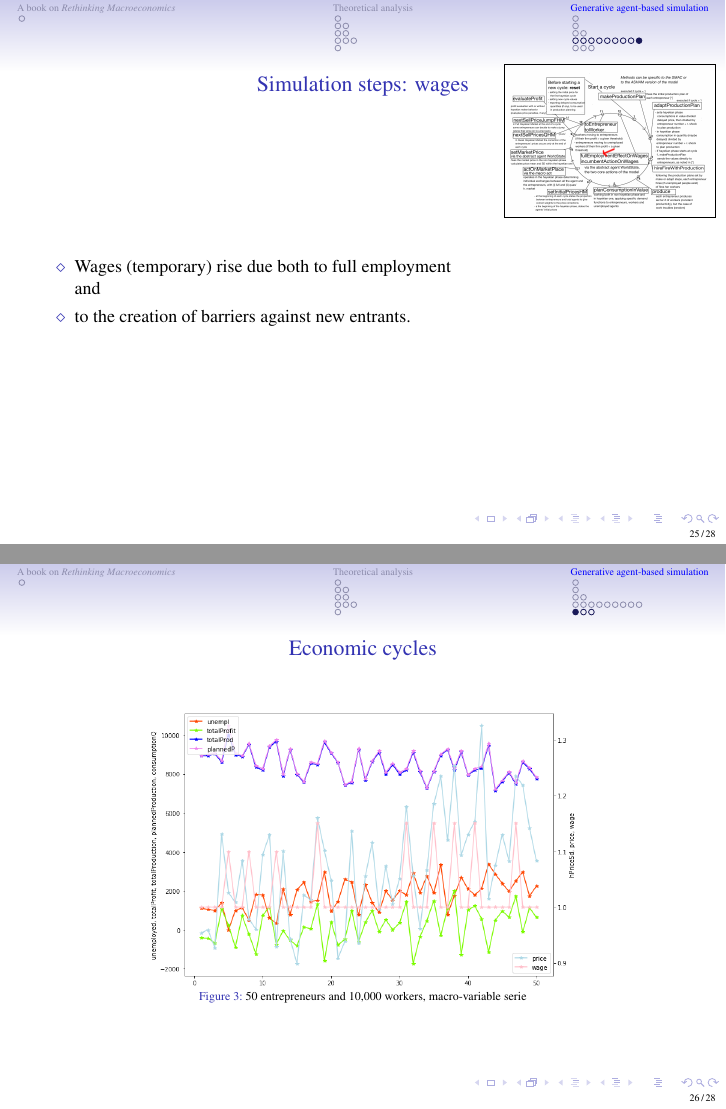
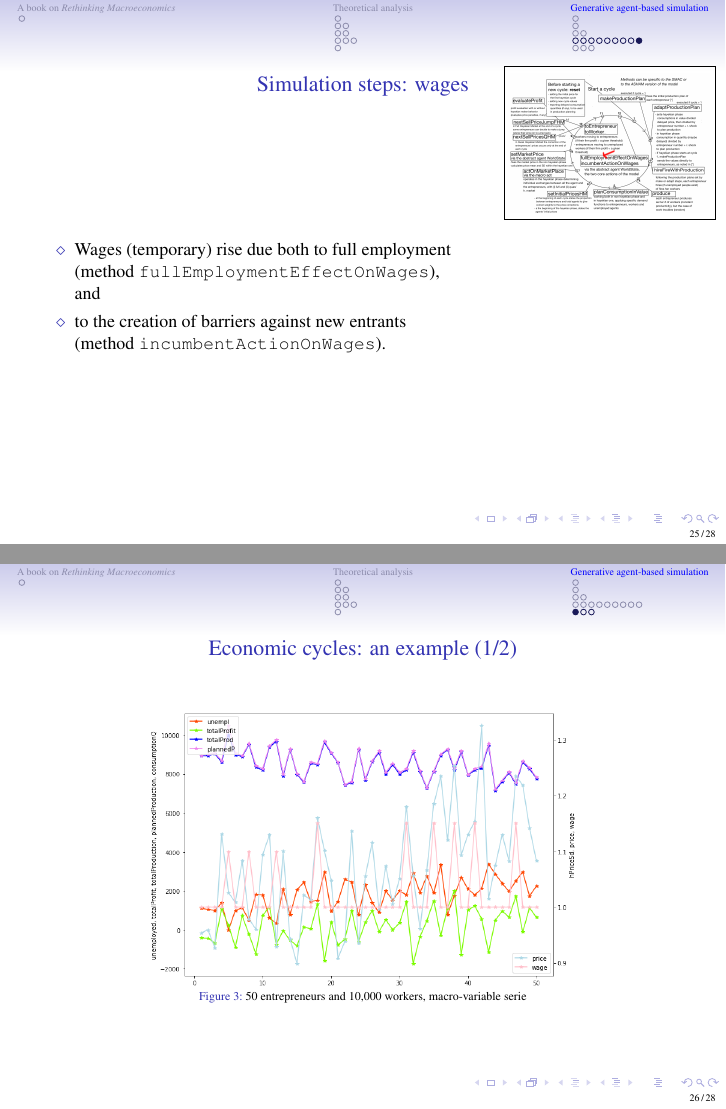
Before and after one commit to terna/OligopolyAgentization, LaTeX slides (PietroTerna_OligopolyAgentiziation.tex): pages 25 and 26 of 28, joined at a grey line. Compiled offline with pdfLaTeX.

Commit message:
20210814 10:34

```diff
--- a/PietroTerna_OligopolyAgentiziation.tex
+++ b/PietroTerna_OligopolyAgentiziation.tex
@@ -801,15 +803,15 @@ Entry and exit are related both:
 
 
 \begin{itemize}
-\item[$\diamond$] Wages (temporary) rise due both to full employment and
-\item[$\diamond$] to the creation of barriers against new entrants.
+\item[$\diamond$] Wages (temporary) rise due both to full employment (method \verb|fullEmploymentEffectOnWages|), and
+\item[$\diamond$] to the creation of barriers against new entrants (method \verb|incumbentActionOnWages|).
 \end{itemize}
 
 \end{block}
 \end{column}
 
  \begin{column}{.3\textwidth}
- \vspace{-8.38\baselineskip}
+ \vspace{-7.5\baselineskip}
  \begin{block}{}
 % Your image included here
  \fbox{\includegraphics[scale=0.05]{OligopolyOutline8.png}}
@@ -824,7 +826,7 @@ Entry and exit are related both:
 \subsection{A synopsis of the results}
 
 %%%%%%%%%%%%%%%%%%%%%%%%%%%%%%%%%%%%%%%%%%%%%%%%%%%%%%%%%
-\begin{frame}{Economic cycles}
+\begin{frame}{Economic cycles: an example (1/2)}
 
 \begin{figure}[H]
 
@@ -836,7 +838,7 @@ Entry and exit are related both:
 \end{frame}
 
 %%%%%%%%%%%%%%%%%%%%%%%%%%%%%%%%%%%%%%%%%%%%%%%%%%%%%%%%%
-\begin{frame}{Economic cycles}
+\begin{frame}{Economic cycles: an example (2/2)}
 
 \begin{figure}[H]
 
```
Also changed, not shown: PietroTerna_OligopolyAgentiziation.tex (10 more changed lines), 3 other files.
